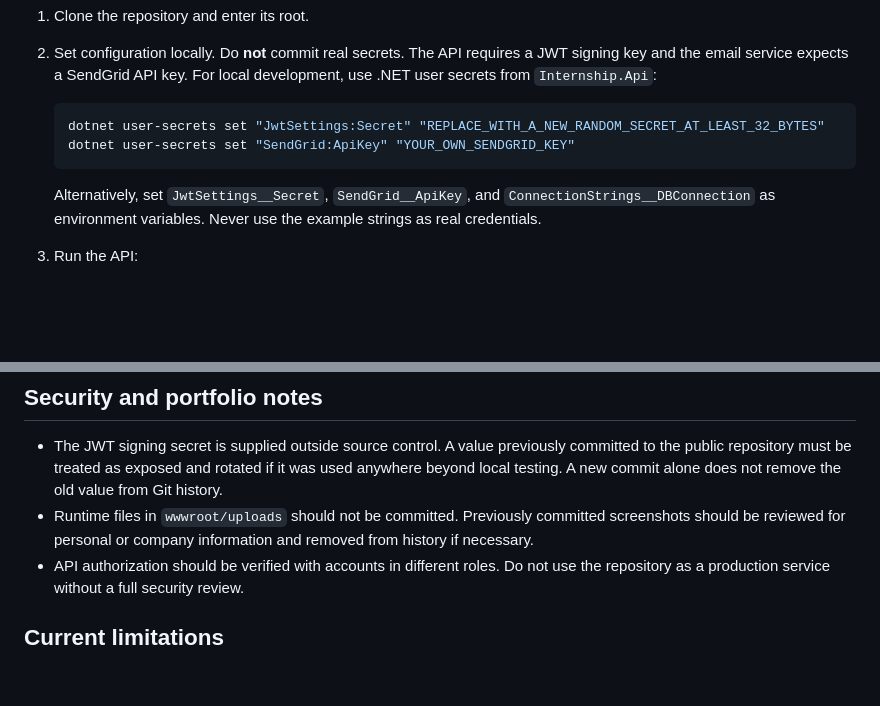
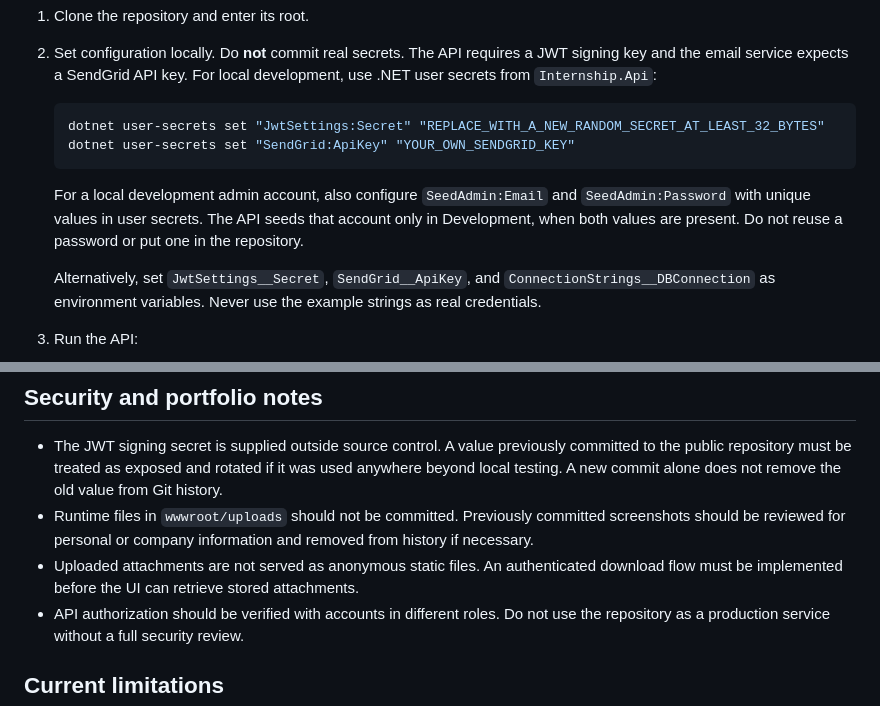
Before and after one commit to faresjebal/refund_dispute_systeme, a Markdown page: README.md, 2 parts joined by grey strips. GitHub-like rendering; blank space fills up the shorter version.

Commit message:
Document secure local admin setup and attachment access

````diff
--- a/README.md
+++ b/README.md
@@ -26,6 +26,8 @@ Prerequisites: .NET 9 SDK, SQL Server or SQL Server LocalDB, Node.js and npm com
    dotnet user-secrets set "SendGrid:ApiKey" "YOUR_OWN_SENDGRID_KEY"
    ```
 
+   For a local development admin account, also configure `SeedAdmin:Email` and `SeedAdmin:Password` with unique values in user secrets. The API seeds that account only in Development, when both values are present. Do not reuse a password or put one in the repository.
+
    Alternatively, set `JwtSettings__Secret`, `SendGrid__ApiKey`, and `ConnectionStrings__DBConnection` as environment variables. Never use the example strings as real credentials.
 
 3. Run the API:
@@ -51,6 +53,7 @@ Prerequisites: .NET 9 SDK, SQL Server or SQL Server LocalDB, Node.js and npm com
 
 - The JWT signing secret is supplied outside source control. A value previously committed to the public repository must be treated as exposed and rotated if it was used anywhere beyond local testing. A new commit alone does not remove the old value from Git history.
 - Runtime files in `wwwroot/uploads` should not be committed. Previously committed screenshots should be reviewed for personal or company information and removed from history if necessary.
+- Uploaded attachments are not served as anonymous static files. An authenticated download flow must be implemented before the UI can retrieve stored attachments.
 - API authorization should be verified with accounts in different roles. Do not use the repository as a production service without a full security review.
 
 ## Current limitations
````
